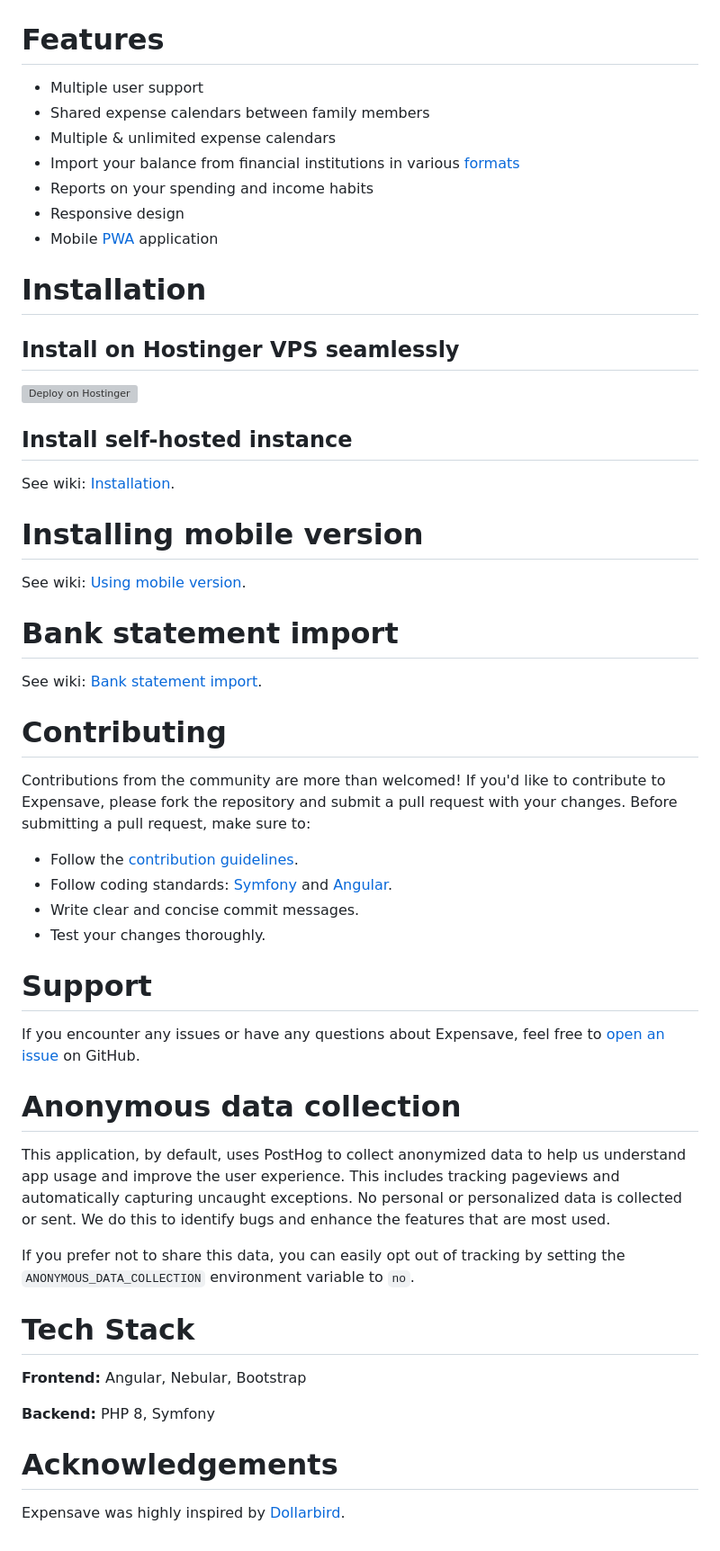
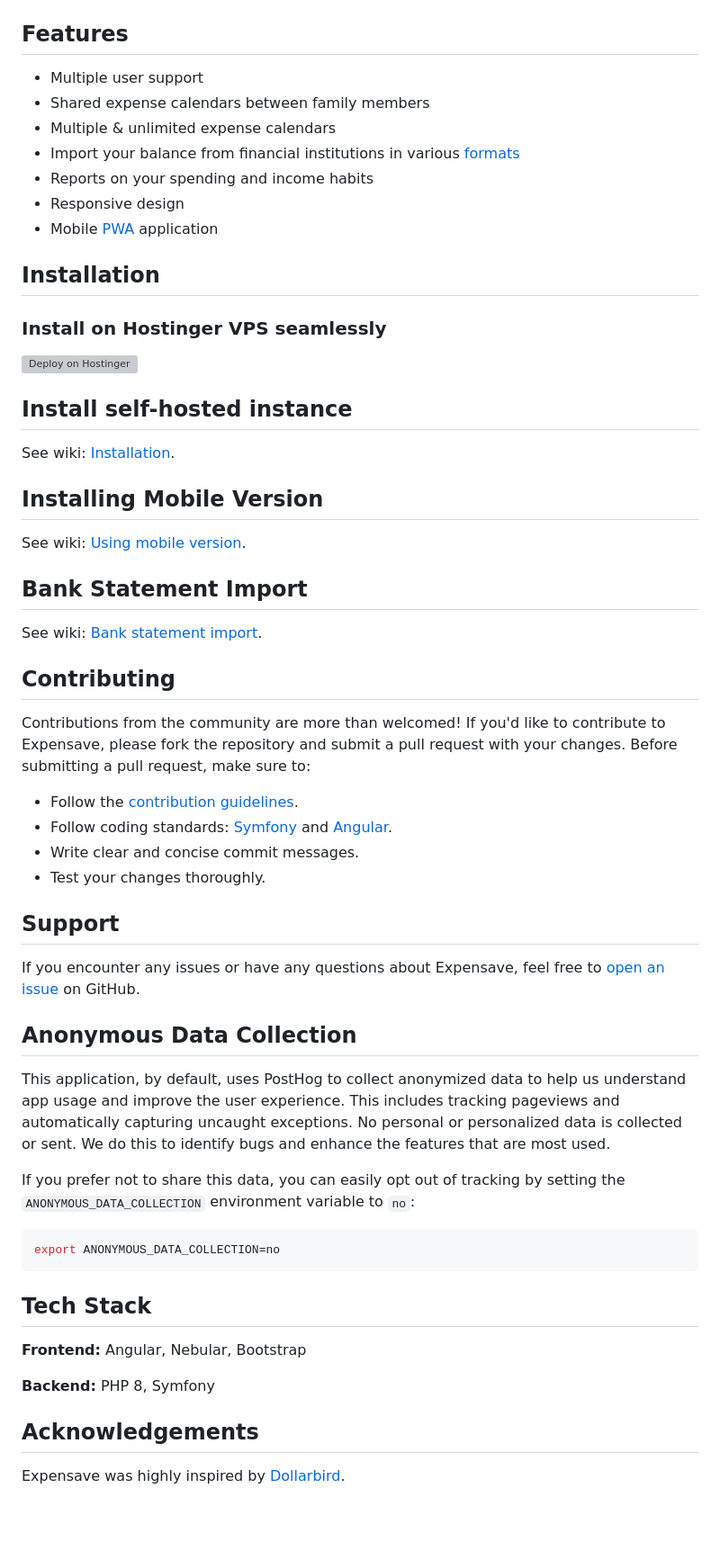
Before and after one commit to algirdasc/expensave, a Markdown page: README.md, the part around one of its changes. Shown at 90% size. Rendered like a GitHub page; blank space fills up the shorter version; grey boxes are pictures that could not be loaded.

````diff
--- a/README.md
+++ b/README.md
@@ -40,7 +38,7 @@ as well as improve motivation and helps me understand, that this project is usef
 </a>
 <div style="clear: both;"></div>
 
-# Features
+## Features
 
 - Multiple user support
 - Shared expense calendars between family members
@@ -50,9 +48,9 @@ as well as improve motivation and helps me understand, that this project is usef
 - Responsive design
 - Mobile [PWA](https://web.dev/explore/progressive-web-apps) application
 
-# Installation
+## Installation
 
-## Install on Hostinger VPS seamlessly
+### Install on Hostinger VPS seamlessly
 
 [![Deploy on Hostinger](https://assets.hostinger.com/vps/deploy.svg)](https://www.hostinger.com/vps/docker-hosting?compose_url=https://raw.githubusercontent.com/algirdasc/expensave/refs/heads/main/docker-compose.yml&REFERRALCODE=1ALGIRDAS48#pricing)
 
@@ -60,15 +58,16 @@ as well as improve motivation and helps me understand, that this project is usef
 
 See wiki: [Installation](https://github.com/algirdasc/expensave/wiki/Installation).
 
-# Installing mobile version
+
+## Installing Mobile Version
 
 See wiki: [Using mobile version](https://github.com/algirdasc/expensave/wiki/Using-mobile-version).
 
-# Bank statement import
+## Bank Statement Import
 
 See wiki: [Bank statement import](https://github.com/algirdasc/expensave/wiki/Bank-statement-import).
 
-# Contributing
+## Contributing
 
 Contributions from the community are more than welcomed! If you'd like to contribute to Expensave, please fork the repository and submit a pull request with your changes. Before submitting a pull request, make sure to:
 
@@ -77,11 +76,11 @@ Contributions from the community are more than welcomed! If you'd like to contri
 - Write clear and concise commit messages.
 - Test your changes thoroughly.
 
-# Support
+## Support
 
 If you encounter any issues or have any questions about Expensave, feel free to [open an issue](https://github.com/algirdasc/expensave/issues) on GitHub.
 
-# Anonymous data collection
+## Anonymous Data Collection
 
 This application, by default, uses PostHog to collect anonymized data to help us understand app usage and improve the user experience.
 This includes tracking pageviews and automatically capturing uncaught exceptions.
@@ -89,14 +88,18 @@ No personal or personalized data is collected or sent.
 We do this to identify bugs and enhance the features that are most used.
 
 If you prefer not to share this data, you can easily opt out of tracking by
-setting the `ANONYMOUS_DATA_COLLECTION` environment variable to `no`.
+setting the `ANONYMOUS_DATA_COLLECTION` environment variable to `no`:
 
-# Tech Stack
+```bash
+export ANONYMOUS_DATA_COLLECTION=no
+```
+
+## Tech Stack
 
 **Frontend:** Angular, Nebular, Bootstrap
 
 **Backend:** PHP 8, Symfony
 
-# Acknowledgements
+## Acknowledgements
 
 Expensave was highly inspired by [Dollarbird](https://dollarbird.co/).
````
Also changed, not shown: other parts of README.md (+7 -9 lines), docs/CONTRIBUTING.md (+3 -3 lines), docs/images/DEVELOPING.md (+3 -0 lines).
